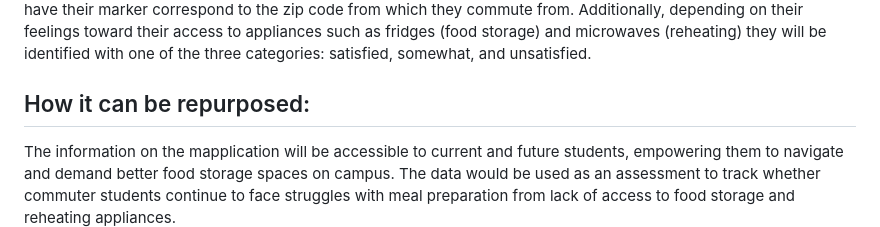
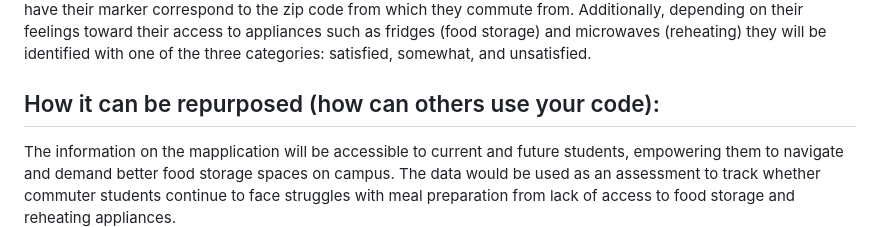
Before and after one commit to pwinnie2026/group-ate, a Markdown page: README.md, the part around the change. Rendered like a GitHub page.

```diff
--- a/README.md
+++ b/README.md
@@ -31,7 +31,7 @@ We use a Google Form survey to collect user stories from UCLA commuter students,
 The map was created using MapLibre and with GeoJSON, we were able to visualize each response with markers. Using papa parse, we were able to link the survey responses to our map, allowing users and visitors to see where their responses display geographically and instantly. As our data pertains to UCLA's commuter students, all users will have their marker correspond to the zip code from which they commute from. Additionally, depending on their feelings toward their access to appliances such as fridges (food storage) and microwaves (reheating) they will be identified with one of the three categories: satisfied, somewhat, and unsatisfied.
 
 
-## How it can be repurposed:
+## How it can be repurposed (how can others use your code):
 The information on the mapplication will be accessible to current and future students, empowering them to navigate and demand better food storage spaces on campus. The data would be used as an assessment to track whether commuter students continue to face struggles with meal preparation from lack of access to food storage and reheating appliances.
 
 The data from our mapplication will be sent to community organizations including cityLAB, the organization that is responsible for the creation of BruinHub, and the Commuter Support and Programs office staff. If issues were to persist, we would work along-side the student body representatives in the organizations to advocate for structural change and increase funding for more accessible meal-prep resources and equitable food storage solutions.
```
